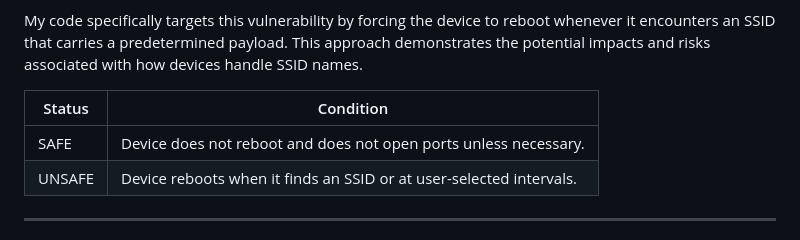
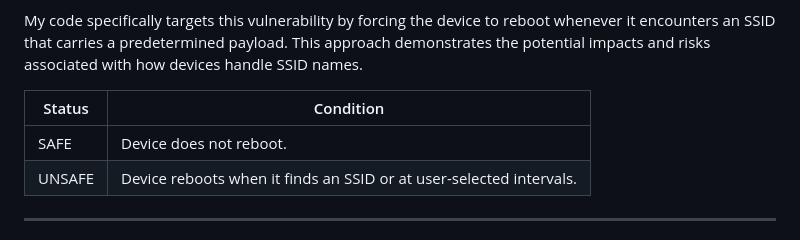
Before and after one commit to V33RU/CommandInWiFi-Zeroclick, a Markdown page: README.md, the part around the change. GitHub-like rendering.

```diff
--- a/README.md
+++ b/README.md
@@ -25,7 +25,7 @@ My code specifically targets this vulnerability by forcing the device to reboot
 
 | Status | Condition                                                         |
 |--------|-------------------------------------------------------------------|
-| SAFE   | Device does not reboot and does not open ports unless necessary.  |
+| SAFE   | Device does not reboot.  |
 | UNSAFE | Device reboots when it finds an SSID or at user-selected intervals. |
 
 -----------------------------------
```
